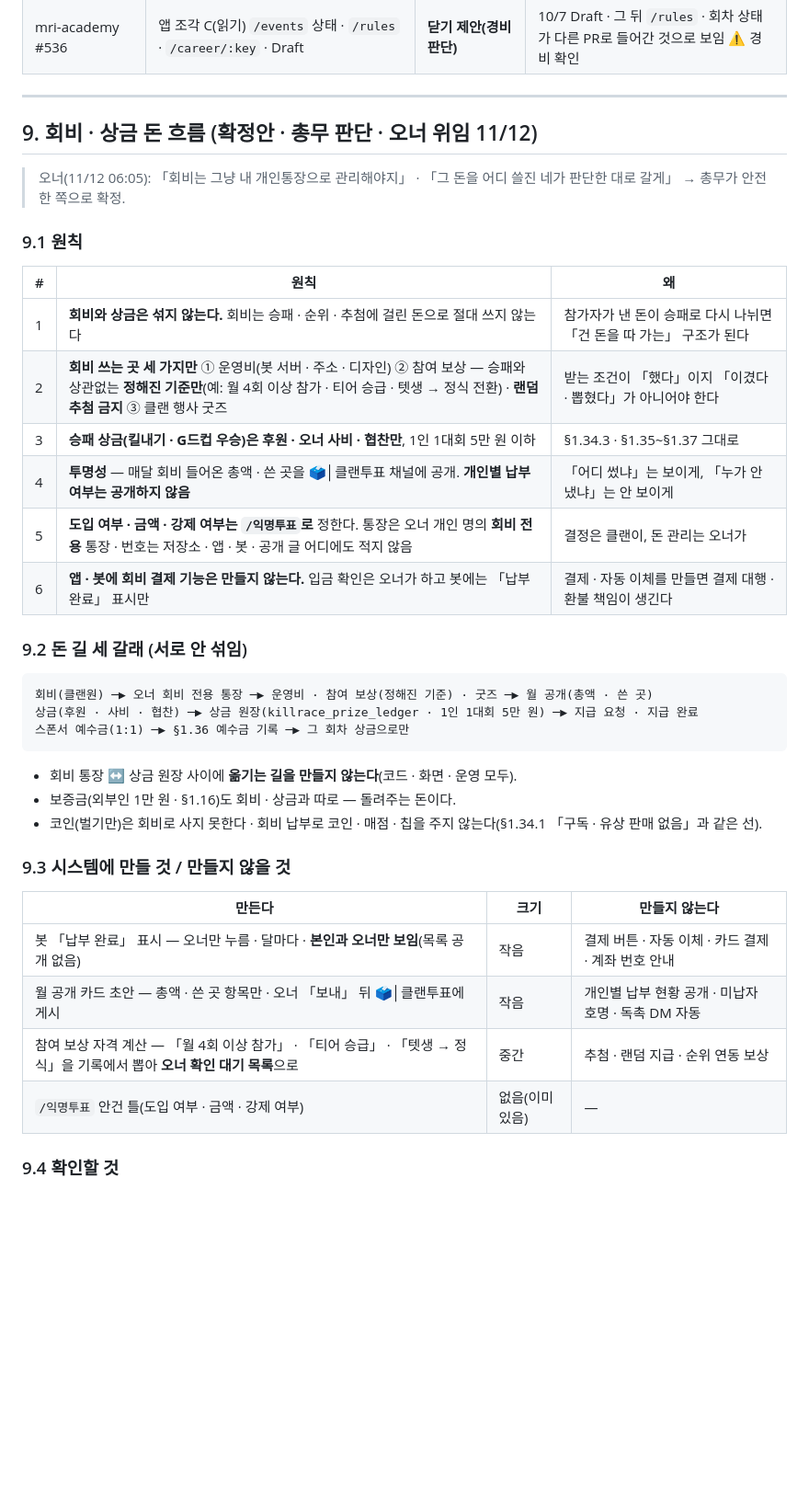
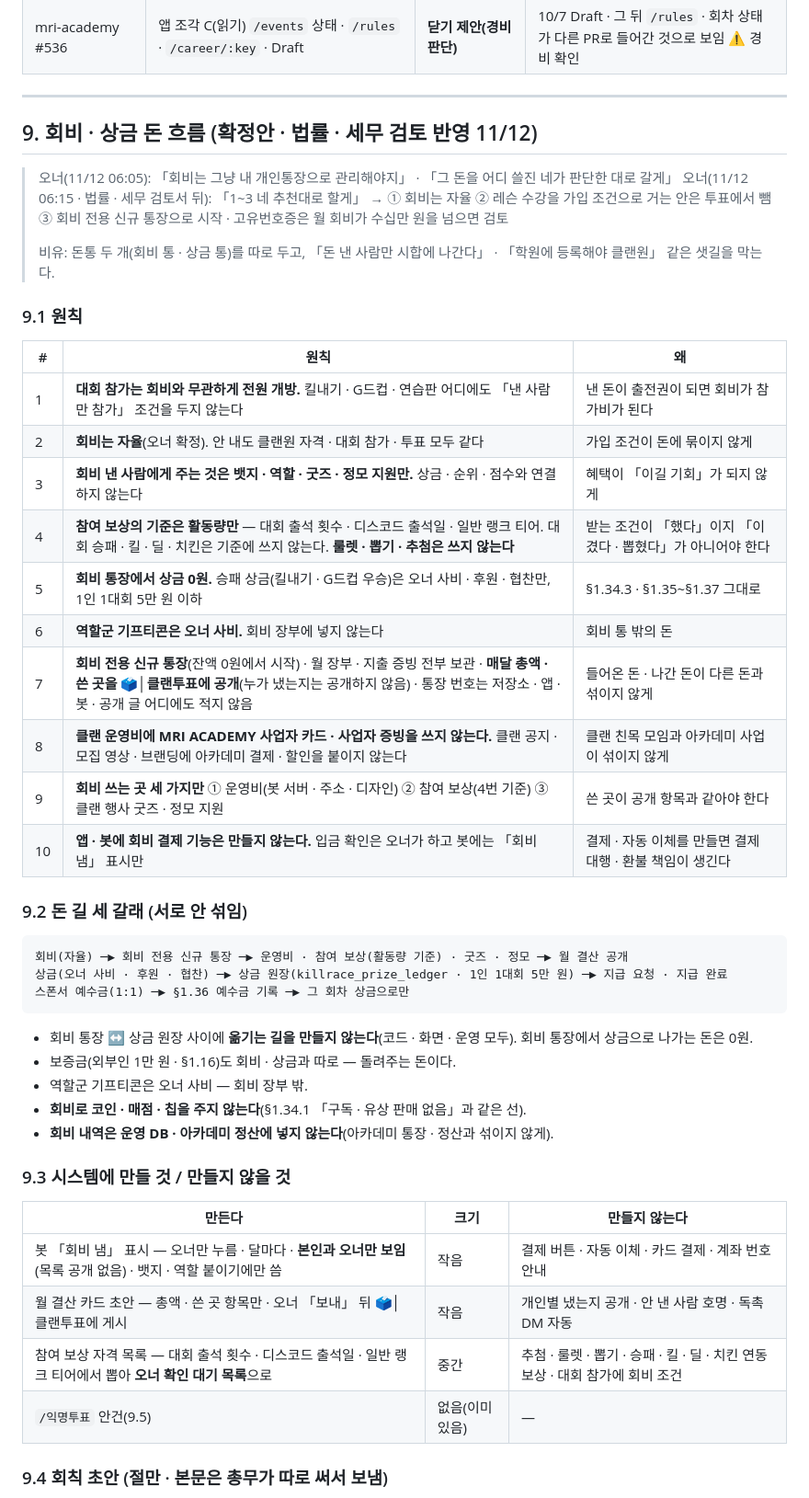
Before and after one commit to shlee9498-dev/gmi-clancup, a Markdown page: docs/official-content-plan.md, the part around one of its changes. Shown at 92% size. GitHub-like rendering; blank space fills up the shorter version.

Commit message:
설계서 §9 회비 · 상금 — 법률 · 세무 검토 반영 (회비 자율 · 대회 전원 개방 · 활동량 보상만 · 회비 통장 상금 0원 · 아카데미 분리 · 회칙 절 · 투표안 정리)
Co-Authored-By: Claude Opus 5.5 <noreply@anthropic.com>
Claude-Session: https://claude.ai/code/session_01VZpurRErTSq9Jq5fnBM9T2

````diff
--- a/docs/official-content-plan.md
+++ b/docs/official-content-plan.md
@@ -250,41 +250,50 @@
 
 ---
 
-## 9. 회비 · 상금 돈 흐름 (확정안 · 총무 판단 · 오너 위임 11/12)
+## 9. 회비 · 상금 돈 흐름 (확정안 · 법률 · 세무 검토 반영 11/12)
 
-> 오너(11/12 06:05): 「회비는 그냥 내 개인통장으로 관리해야지」 · 「그 돈을 어디 쓸진 네가 판단한 대로 갈게」 → 총무가 안전한 쪽으로 확정.
+> 오너(11/12 06:05): 「회비는 그냥 내 개인통장으로 관리해야지」 · 「그 돈을 어디 쓸진 네가 판단한 대로 갈게」
+> 오너(11/12 06:15 · 법률 · 세무 검토서 뒤): 「1~3 네 추천대로 할게」 → ① 회비는 자율 ② 레슨 수강을 가입 조건으로 거는 안은 투표에서 뺌 ③ 회비 전용 신규 통장으로 시작 · 고유번호증은 월 회비가 수십만 원을 넘으면 검토
+>
+> 비유: 돈통 두 개(회비 통 · 상금 통)를 따로 두고, 「돈 낸 사람만 시합에 나간다」 · 「학원에 등록해야 클랜원」 같은 샛길을 막는다.
 
 ### 9.1 원칙
 
 | # | 원칙 | 왜 |
 |---|---|---|
-| 1 | **회비와 상금은 섞지 않는다.** 회비는 승패 · 순위 · 추첨에 걸린 돈으로 절대 쓰지 않는다 | 참가자가 낸 돈이 승패로 다시 나뉘면 「건 돈을 따 가는」 구조가 된다 |
-| 2 | **회비 쓰는 곳 세 가지만** ① 운영비(봇 서버 · 주소 · 디자인) ② 참여 보상 — 승패와 상관없는 **정해진 기준만**(예: 월 4회 이상 참가 · 티어 승급 · 텟생 → 정식 전환) · **랜덤 추첨 금지** ③ 클랜 행사 굿즈 | 받는 조건이 「했다」이지 「이겼다 · 뽑혔다」가 아니어야 한다 |
-| 3 | **승패 상금(킬내기 · G드컵 우승)은 후원 · 오너 사비 · 협찬만**, 1인 1대회 5만 원 이하 | §1.34.3 · §1.35~§1.37 그대로 |
-| 4 | **투명성** — 매달 회비 들어온 총액 · 쓴 곳을 🗳️│클랜투표 채널에 공개. **개인별 납부 여부는 공개하지 않음** | 「어디 썼냐」는 보이게, 「누가 안 냈냐」는 안 보이게 |
-| 5 | **도입 여부 · 금액 · 강제 여부는 `/익명투표`로** 정한다. 통장은 오너 개인 명의 **회비 전용** 통장 · 번호는 저장소 · 앱 · 봇 · 공개 글 어디에도 적지 않음 | 결정은 클랜이, 돈 관리는 오너가 |
-| 6 | **앱 · 봇에 회비 결제 기능은 만들지 않는다.** 입금 확인은 오너가 하고 봇에는 「납부 완료」 표시만 | 결제 · 자동 이체를 만들면 결제 대행 · 환불 책임이 생긴다 |
+| 1 | **대회 참가는 회비와 무관하게 전원 개방.** 킬내기 · G드컵 · 연습판 어디에도 「낸 사람만 참가」 조건을 두지 않는다 | 낸 돈이 출전권이 되면 회비가 참가비가 된다 |
+| 2 | **회비는 자율**(오너 확정). 안 내도 클랜원 자격 · 대회 참가 · 투표 모두 같다 | 가입 조건이 돈에 묶이지 않게 |
+| 3 | **회비 낸 사람에게 주는 것은 뱃지 · 역할 · 굿즈 · 정모 지원만.** 상금 · 순위 · 점수와 연결하지 않는다 | 혜택이 「이길 기회」가 되지 않게 |
+| 4 | **참여 보상의 기준은 활동량만** — 대회 출석 횟수 · 디스코드 출석일 · 일반 랭크 티어. 대회 승패 · 킬 · 딜 · 치킨은 기준에 쓰지 않는다. **룰렛 · 뽑기 · 추첨은 쓰지 않는다** | 받는 조건이 「했다」이지 「이겼다 · 뽑혔다」가 아니어야 한다 |
+| 5 | **회비 통장에서 상금 0원.** 승패 상금(킬내기 · G드컵 우승)은 오너 사비 · 후원 · 협찬만, 1인 1대회 5만 원 이하 | §1.34.3 · §1.35~§1.37 그대로 |
+| 6 | **역할군 기프티콘은 오너 사비.** 회비 장부에 넣지 않는다 | 회비 통 밖의 돈 |
+| 7 | **회비 전용 신규 통장**(잔액 0원에서 시작) · 월 장부 · 지출 증빙 전부 보관 · **매달 총액 · 쓴 곳을 🗳️│클랜투표에 공개**(누가 냈는지는 공개하지 않음) · 통장 번호는 저장소 · 앱 · 봇 · 공개 글 어디에도 적지 않음 | 들어온 돈 · 나간 돈이 다른 돈과 섞이지 않게 |
+| 8 | **클랜 운영비에 MRI ACADEMY 사업자 카드 · 사업자 증빙을 쓰지 않는다.** 클랜 공지 · 모집 영상 · 브랜딩에 아카데미 결제 · 할인을 붙이지 않는다 | 클랜 친목 모임과 아카데미 사업이 섞이지 않게 |
+| 9 | **회비 쓰는 곳 세 가지만** ① 운영비(봇 서버 · 주소 · 디자인) ② 참여 보상(4번 기준) ③ 클랜 행사 굿즈 · 정모 지원 | 쓴 곳이 공개 항목과 같아야 한다 |
+| 10 | **앱 · 봇에 회비 결제 기능은 만들지 않는다.** 입금 확인은 오너가 하고 봇에는 「회비 냄」 표시만 | 결제 · 자동 이체를 만들면 결제 대행 · 환불 책임이 생긴다 |
 
 ### 9.2 돈 길 세 갈래 (서로 안 섞임)
 
 ```
-회비(클랜원) ─▶ 오너 회비 전용 통장 ─▶ 운영비 · 참여 보상(정해진 기준) · 굿즈 ─▶ 월 공개(총액 · 쓴 곳)
-상금(후원 · 사비 · 협찬) ─▶ 상금 원장(killrace_prize_ledger · 1인 1대회 5만 원) ─▶ 지급 요청 · 지급 완료
+회비(자율) ─▶ 회비 전용 신규 통장 ─▶ 운영비 · 참여 보상(활동량 기준) · 굿즈 · 정모 ─▶ 월 결산 공개
+상금(오너 사비 · 후원 · 협찬) ─▶ 상금 원장(killrace_prize_ledger · 1인 1대회 5만 원) ─▶ 지급 요청 · 지급 완료
 스폰서 예수금(1:1) ─▶ §1.36 예수금 기록 ─▶ 그 회차 상금으로만
 ```
 
-- 회비 통장 ↔ 상금 원장 사이에 **옮기는 길을 만들지 않는다**(코드 · 화면 · 운영 모두).
+- 회비 통장 ↔ 상금 원장 사이에 **옮기는 길을 만들지 않는다**(코드 · 화면 · 운영 모두). 회비 통장에서 상금으로 나가는 돈은 0원.
 - 보증금(외부인 1만 원 · §1.16)도 회비 · 상금과 따로 — 돌려주는 돈이다.
-- 코인(벌기만)은 회비로 사지 못한다 · 회비 납부로 코인 · 매점 · 칩을 주지 않는다(§1.34.1 「구독 · 유상 판매 없음」과 같은 선).
+- 역할군 기프티콘은 오너 사비 — 회비 장부 밖.
+- **회비로 코인 · 매점 · 칩을 주지 않는다**(§1.34.1 「구독 · 유상 판매 없음」과 같은 선).
+- **회비 내역은 운영 DB · 아카데미 정산에 넣지 않는다**(아카데미 통장 · 정산과 섞이지 않게).
 
 ### 9.3 시스템에 만들 것 / 만들지 않을 것
 
 | 만든다 | 크기 | 만들지 않는다 |
 |---|---|---|
-| 봇 「납부 완료」 표시 — 오너만 누름 · 달마다 · **본인과 오너만 보임**(목록 공개 없음) | 작음 | 결제 버튼 · 자동 이체 · 카드 결제 · 계좌 번호 안내 |
-| 월 공개 카드 초안 — 총액 · 쓴 곳 항목만 · 오너 「보내」 뒤 🗳️│클랜투표에 게시 | 작음 | 개인별 납부 현황 공개 · 미납자 호명 · 독촉 DM 자동 |
-| 참여 보상 자격 계산 — 「월 4회 이상 참가」 · 「티어 승급」 · 「텟생 → 정식」을 기록에서 뽑아 **오너 확인 대기 목록**으로 | 중간 | 추첨 · 랜덤 지급 · 순위 연동 보상 |
-| `/익명투표` 안건 틀(도입 여부 · 금액 · 강제 여부) | 없음(이미 있음) | — |
+| 봇 「회비 냄」 표시 — 오너만 누름 · 달마다 · **본인과 오너만 보임**(목록 공개 없음) · 뱃지 · 역할 붙이기에만 씀 | 작음 | 결제 버튼 · 자동 이체 · 카드 결제 · 계좌 번호 안내 |
+| 월 결산 카드 초안 — 총액 · 쓴 곳 항목만 · 오너 「보내」 뒤 🗳️│클랜투표에 게시 | 작음 | 개인별 냈는지 공개 · 안 낸 사람 호명 · 독촉 DM 자동 |
+| 참여 보상 자격 목록 — 대회 출석 횟수 · 디스코드 출석일 · 일반 랭크 티어에서 뽑아 **오너 확인 대기 목록**으로 | 중간 | 추첨 · 룰렛 · 뽑기 · 승패 · 킬 · 딜 · 치킨 연동 보상 · 대회 참가에 회비 조건 |
+| `/익명투표` 안건(9.5) | 없음(이미 있음) | — |
 
-### 9.4 확인할 것
+### 9.4 회칙 초안 (절만 · 본문은 총무가 따로 써서 보냄)
 
````
Also changed, not shown: other parts of docs/official-content-plan.md (+18 -3 lines).
